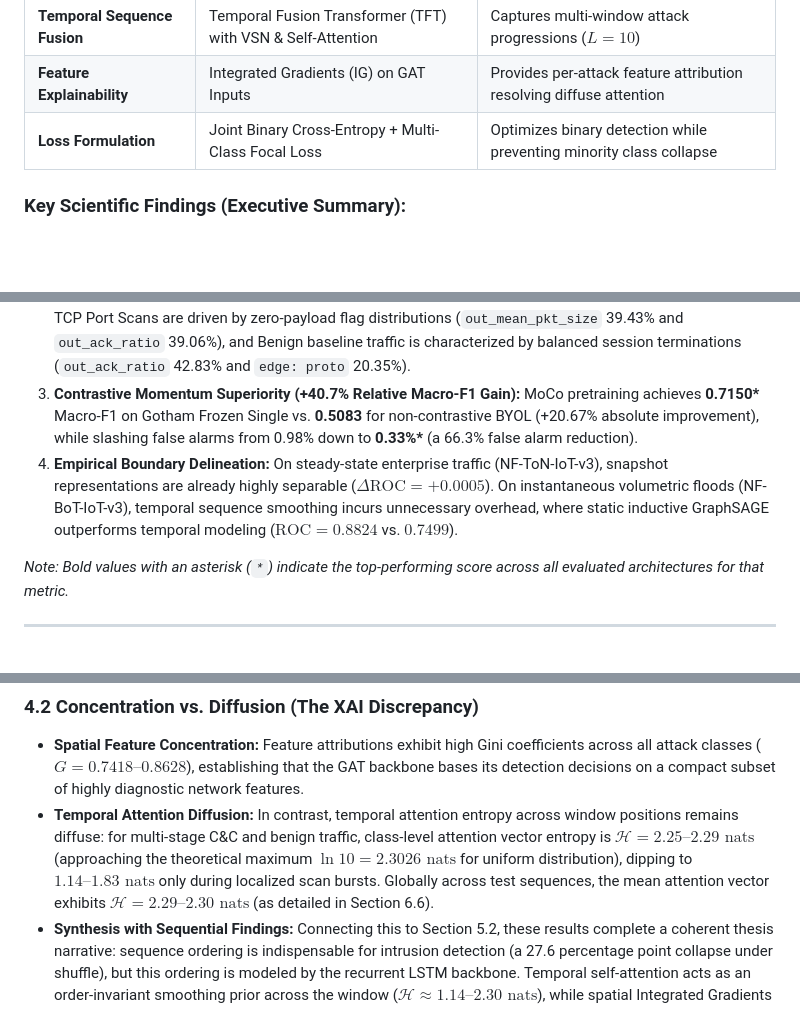
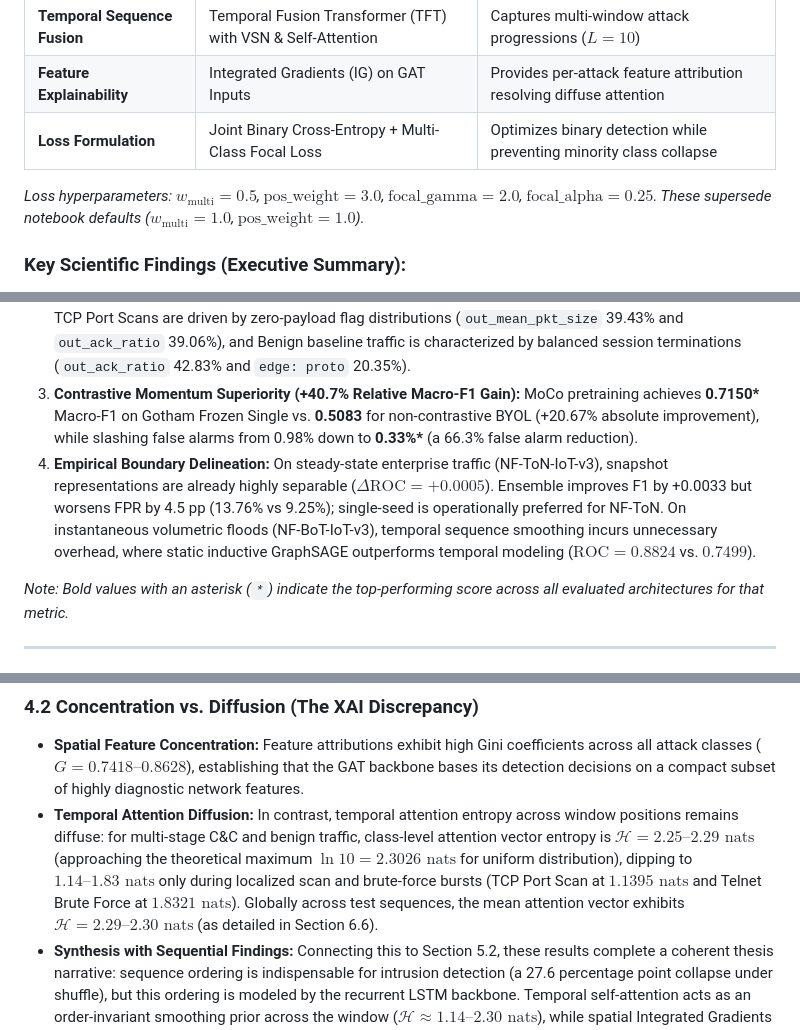
Before and after one commit to asicoltd/MC-STGAT-IDS, a Markdown page: report_transposed.md, 3 parts joined by grey strips. GitHub-like rendering; blank space fills up the shorter version.

Commit message:
Apply checklist v6 fixes to report_transposed.md

```diff
--- a/report_transposed.md
+++ b/report_transposed.md
@@ -21,6 +21,8 @@ This research report evaluates **MC-STGAT-IDS** across three distinct IoT intrus
 | **Feature Explainability** | Integrated Gradients (IG) on GAT Inputs | Provides per-attack feature attribution resolving diffuse attention |
 | **Loss Formulation** | Joint Binary Cross-Entropy + Multi-Class Focal Loss | Optimizes binary detection while preventing minority class collapse |
 
+*Loss hyperparameters: $w_{\text{multi}}=0.5$, $\text{pos\_weight}=3.0$, $\text{focal\_gamma}=2.0$, $\text{focal\_alpha}=0.25$. These supersede notebook defaults ($w_{\text{multi}}=1.0$, $\text{pos\_weight}=1.0$).*
+
 ### Key Scientific Findings (Executive Summary):
 1. **The Sequence-Attention Discrepancy:**
    Controlled permutation ablations reveal that permuting chronological sequence order collapses Gotham Macro-F1 by **27.6 percentage points** (from 0.7150 to 0.4393, a **38.6% relative collapse**), confirming that sequential order is indispensable for detecting multi-stage kill chains. Yet temporal attention entropy remains invariant ($\Delta\mathcal{H} = -0.0017$). This demonstrates that the **residual LSTM backbone models temporal sequence ordering**, while temporal self-attention operates as an order-invariant context-smoothing prior.
@@ -29,7 +31,7 @@ This research report evaluates **MC-STGAT-IDS** across three distinct IoT intrus
 3. **Contrastive Momentum Superiority (+40.7% Relative Macro-F1 Gain):**
    MoCo pretraining achieves **0.7150\*** Macro-F1 on Gotham Frozen Single vs. **0.5083** for non-contrastive BYOL (+20.67% absolute improvement), while slashing false alarms from 0.98% down to **0.33%\*** (a 66.3% false alarm reduction).
 4. **Empirical Boundary Delineation:**
-   On steady-state enterprise traffic (NF-ToN-IoT-v3), snapshot representations are already highly separable ($\Delta\text{ROC} = +0.0005$). On instantaneous volumetric floods (NF-BoT-IoT-v3), temporal sequence smoothing incurs unnecessary overhead, where static inductive GraphSAGE outperforms temporal modeling ($\text{ROC} = 0.8824$ vs. $0.7499$).
+   On steady-state enterprise traffic (NF-ToN-IoT-v3), snapshot representations are already highly separable ($\Delta\text{ROC} = +0.0005$). Ensemble improves F1 by +0.0033 but worsens FPR by 4.5 pp (13.76% vs 9.25%); single-seed is operationally preferred for NF-ToN. On instantaneous volumetric floods (NF-BoT-IoT-v3), temporal sequence smoothing incurs unnecessary overhead, where static inductive GraphSAGE outperforms temporal modeling ($\text{ROC} = 0.8824$ vs. $0.7499$).
 
 *Note: Bold values with an asterisk (`*`) indicate the top-performing score across all evaluated architectures for that metric.*
 
@@ -93,7 +98,7 @@ Standardized Integrated Gradients across test instances reveal distinct, physica
 
 ### 4.2 Concentration vs. Diffusion (The XAI Discrepancy)
 * **Spatial Feature Concentration:** Feature attributions exhibit high Gini coefficients across all attack classes ($G = 0.7418\text{--}0.8628$), establishing that the GAT backbone bases its detection decisions on a compact subset of highly diagnostic network features.
-* **Temporal Attention Diffusion:** In contrast, temporal attention entropy across window positions remains diffuse: for multi-stage C&C and benign traffic, class-level attention vector entropy is $\mathcal{H} = 2.25\text{--}2.29\text{ nats}$ (approaching the theoretical maximum $\ln 10 = 2.3026\text{ nats}$ for uniform distribution), dipping to $1.14\text{--}1.83\text{ nats}$ only during localized scan bursts. Globally across test sequences, the mean attention vector exhibits $\mathcal{H} = 2.29\text{--}2.30\text{ nats}$ (as detailed in Section 6.6).
+* **Temporal Attention Diffusion:** In contrast, temporal attention entropy across window positions remains diffuse: for multi-stage C&C and benign traffic, class-level attention vector entropy is $\mathcal{H} = 2.25\text{--}2.29\text{ nats}$ (approaching the theoretical maximum $\ln 10 = 2.3026\text{ nats}$ for uniform distribution), dipping to $1.14\text{--}1.83\text{ nats}$ only during localized scan and brute-force bursts (TCP Port Scan at $1.1395\text{ nats}$ and Telnet Brute Force at $1.8321\text{ nats}$). Globally across test sequences, the mean attention vector exhibits $\mathcal{H} = 2.29\text{--}2.30\text{ nats}$ (as detailed in Section 6.6).
 * **Synthesis with Sequential Findings:** Connecting this to Section 5.2, these results complete a coherent thesis narrative: sequence ordering is indispensable for intrusion detection (a 27.6 percentage point collapse under shuffle), but this ordering is modeled by the recurrent LSTM backbone. Temporal self-attention acts as an order-invariant smoothing prior across the window ($\mathcal{H} \approx 1.14\text{--}2.30\text{ nats}$), while spatial Integrated Gradients on the GNN input features ($G = 0.74\text{--}0.86$) provides the true, actionable explanation witness for security analysts.
 
 ---
```
Also changed, not shown: other parts of report_transposed.md (+5 -2 lines).
